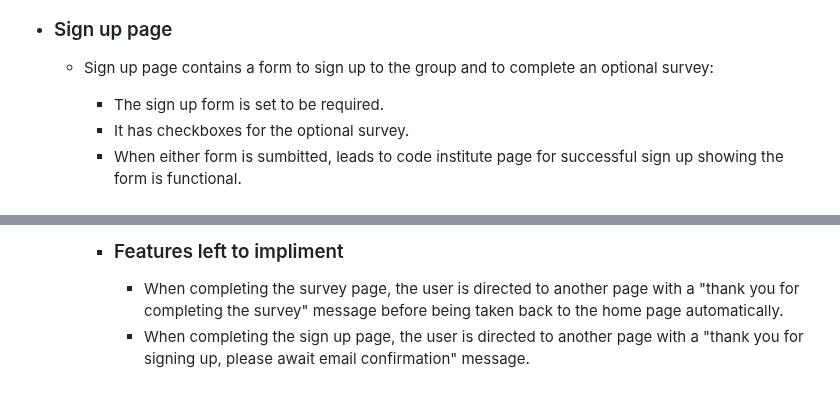
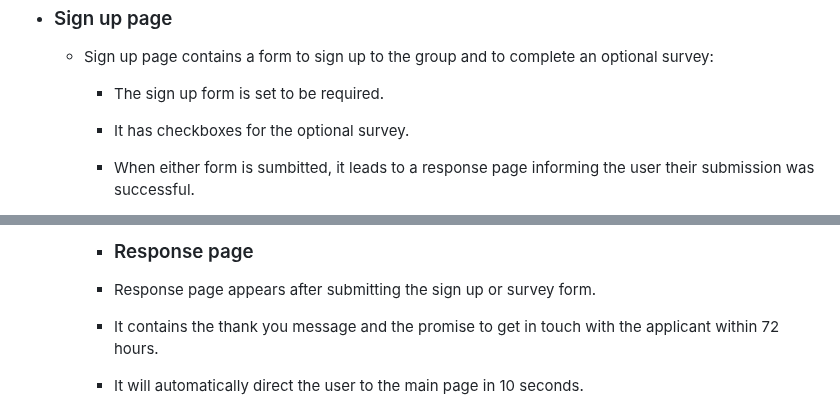
Before and after one commit to Jackevans47/F1-fan-page, a Markdown page: README.md, 2 parts joined by grey strips. GitHub-like rendering.

Commit message:
Add response page and edited sign up page, removed future implements for sign up

```diff
--- a/README.md
+++ b/README.md
@@ -134,5 +134,5 @@ The site can be accessed by this [here](https://jackevans47.github.io/F1-fan-pag
 
       - The sign up form is set to be required.
       -  It has checkboxes for the optional survey.
-      -  When either form is sumbitted, leads to code institute page for successful sign up showing the form is functional.
+      -  When either form is sumbitted, it leads to a response page informing the user their submission was successful.
 
@@ -139,6 +140,7 @@ The site can be accessed by this [here](https://jackevans47.github.io/F1-fan-pag
 
-    + ### Features left to impliment
+    + ### Response page
 
-      - When completing the survey page, the user is directed to another page with a "thank you for completing the survey" message before being taken back to the home page automatically.
-      - When completing the sign up page, the user is directed to another page with a "thank you for signing up, please await email confirmation" message.
+    - Response page appears after submitting the sign up or survey form.
+    - It contains the thank you message and the promise to get in touch with the applicant within 72 hours.
+    - It will automatically direct the user to the main page in 10 seconds.
 
```
Also changed, not shown: other parts of README.md (+2 -2 lines).
